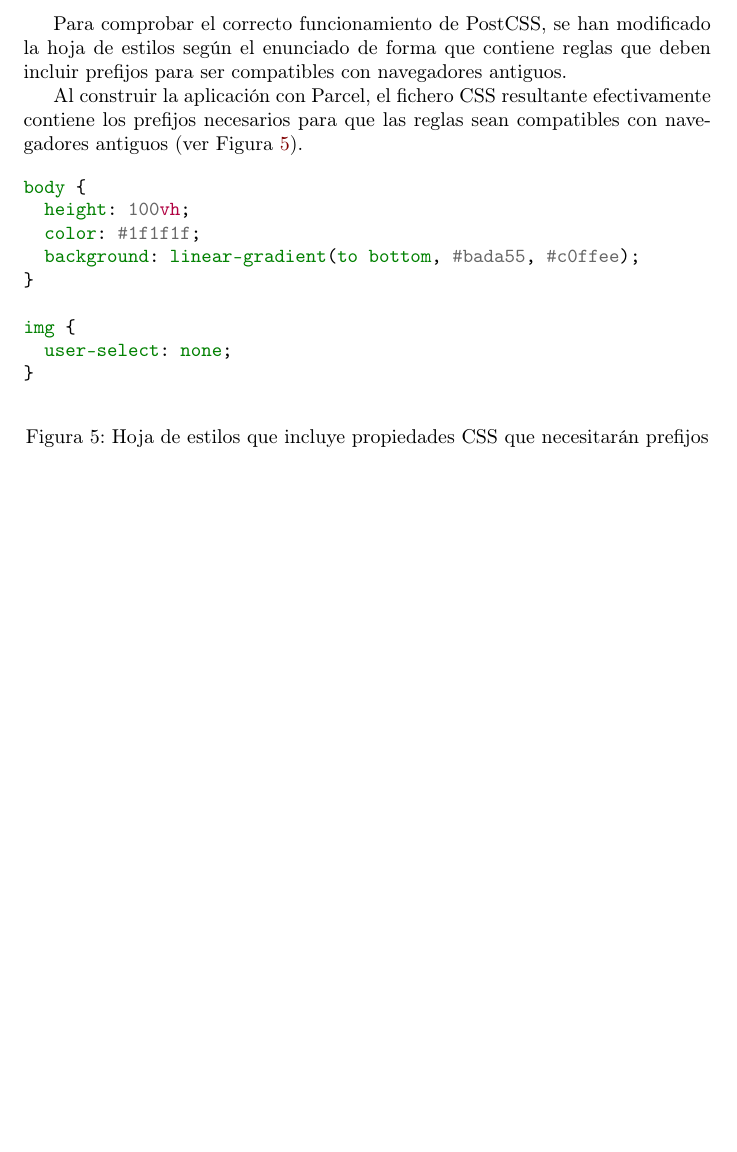
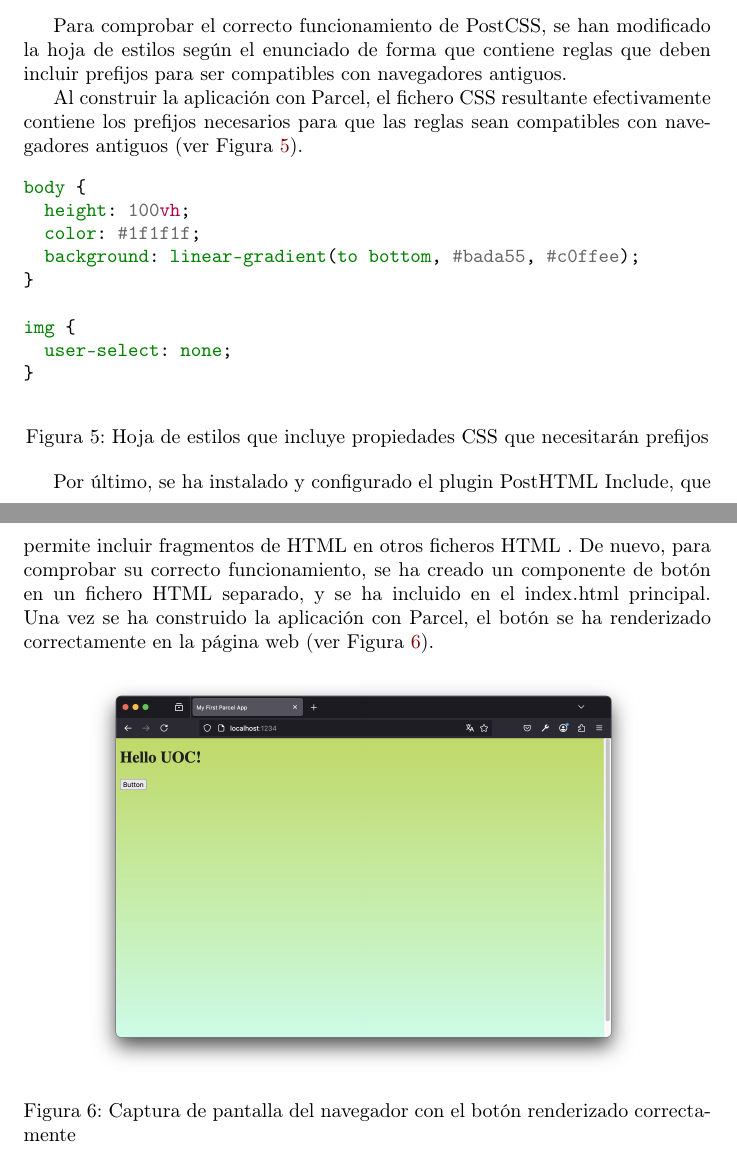
Before and after one commit to DanielRamosAcosta/hhyc-dramosac, a LaTeX document (docs/p1.tex): part of page 6 of 6 before the commit and two parts of pages 6 and 7 of 7 after it, the two joined at a grey line, cut so that both start at the same text, the shorter picture padded with empty space. Compiled offline with pdfLaTeX.

Commit message:
docs: add details on PostHTML Include plugin and button component rendering

```diff
--- a/docs/p1.tex
+++ b/docs/p1.tex
@@ -144,6 +144,15 @@ img {
 \label{fig:styles-css}
 \end{figure}
 
+Por último, se ha instalado y configurado el plugin \lstinline|PostHTML Include|, que permite incluir fragmentos de HTML en otros ficheros HTML .
+De nuevo, para comprobar su correcto funcionamiento, se ha creado un componente de botón en un fichero HTML separado, y se ha incluido en el \lstinline|index.html| principal.
+Una vez se ha construido la aplicación con Parcel, el botón se ha renderizado correctamente en la página web (ver Figura~\ref{fig:posthtml-include}).
 
+\begin{figure}[h!]
+    \centering
+    \includegraphics[width=0.8\textwidth]{./img/after-posthtml-include}
+    \caption{Captura de pantalla del navegador con el botón renderizado correctamente}
+    \label{fig:posthtml-include}
+\end{figure}
 
 \end{document}
```
Also changed, not shown: docs/img/after-posthtml-include.jpg (added).
